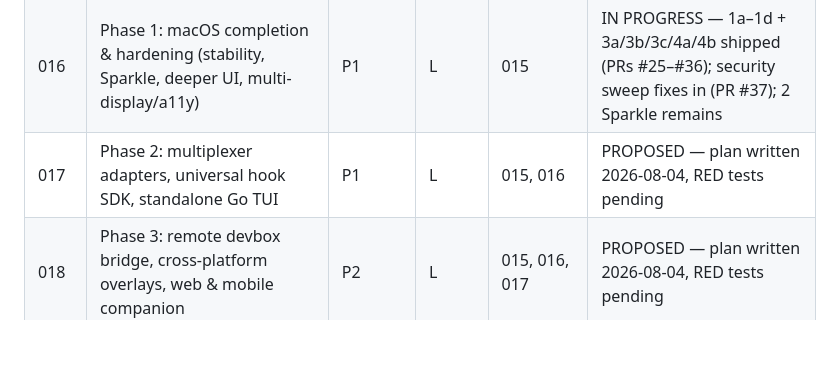
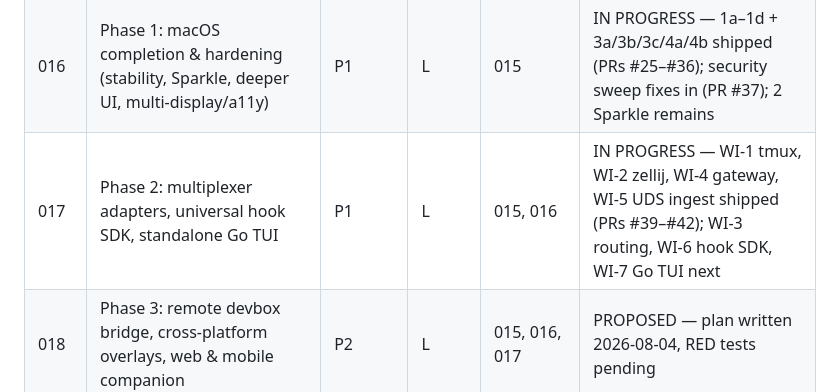
Before and after one commit to 8-BitRhyon/bantay-tui, a Markdown page: plans/README.md, the part around the change. Drawn GitHub-style; blank space fills up the shorter version.

Commit message:
docs: plan 017 wave 1 (WI-1/2/4/5) shipped via PRs #39-42

```diff
--- a/plans/README.md
+++ b/plans/README.md
@@ -27,7 +27,7 @@ adversarial corpus (`try to break it`) grows with every plan.
 | 014  | UI/UX audit: glanceable agent control plane (F1–F14) | P1 | L |  -  | DONE — all F1–F14 shipped; wave 3 (F8/F9/F11/F13) merged 2026-08-04 via PR #21 |
 | 015  | Ecosystem architecture & language boundaries (Swift/Go/wire contract) | P1 | M |  -  | DONE — decisions locked 2026-08-04; master doc for 016–018 |
 | 016  | Phase 1: macOS completion & hardening (stability, Sparkle, deeper UI, multi-display/a11y) | P1 | L | 015 | IN PROGRESS — 1a–1d + 3a/3b/3c/4a/4b shipped (PRs #25–#36); security sweep fixes in (PR #37); 2 Sparkle remains |
-| 017  | Phase 2: multiplexer adapters, universal hook SDK, standalone Go TUI | P1 | L | 015, 016 | PROPOSED — plan written 2026-08-04, RED tests pending |
+| 017  | Phase 2: multiplexer adapters, universal hook SDK, standalone Go TUI | P1 | L | 015, 016 | IN PROGRESS — WI-1 tmux, WI-2 zellij, WI-4 gateway, WI-5 UDS ingest shipped (PRs #39–#42); WI-3 routing, WI-6 hook SDK, WI-7 Go TUI next |
 | 018  | Phase 3: remote devbox bridge, cross-platform overlays, web & mobile companion | P2 | L | 015, 016, 017 | PROPOSED — plan written 2026-08-04, RED tests pending |
 
 Status values: TODO | IN PROGRESS | DONE | BLOCKED (with one-line reason) |
```
